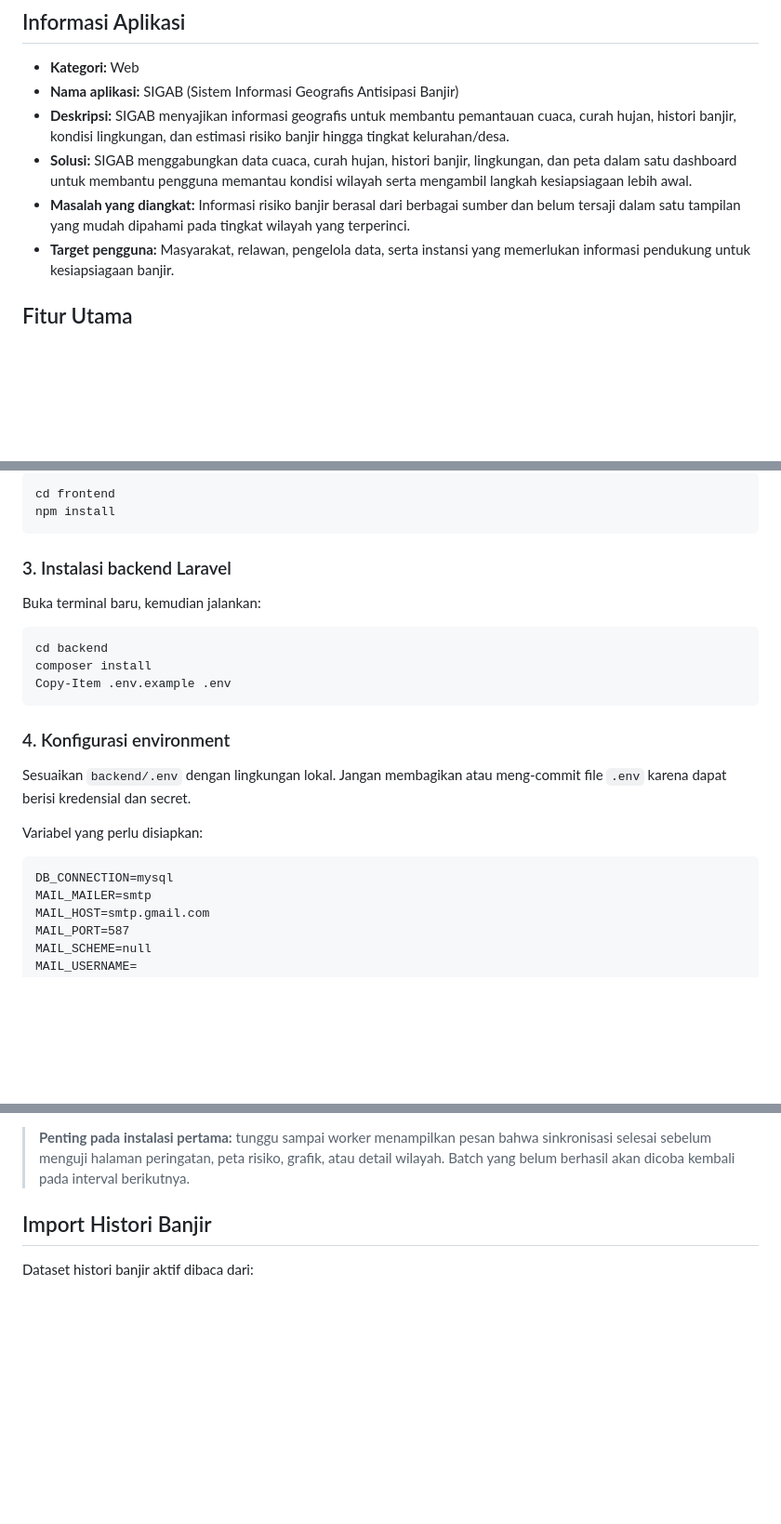
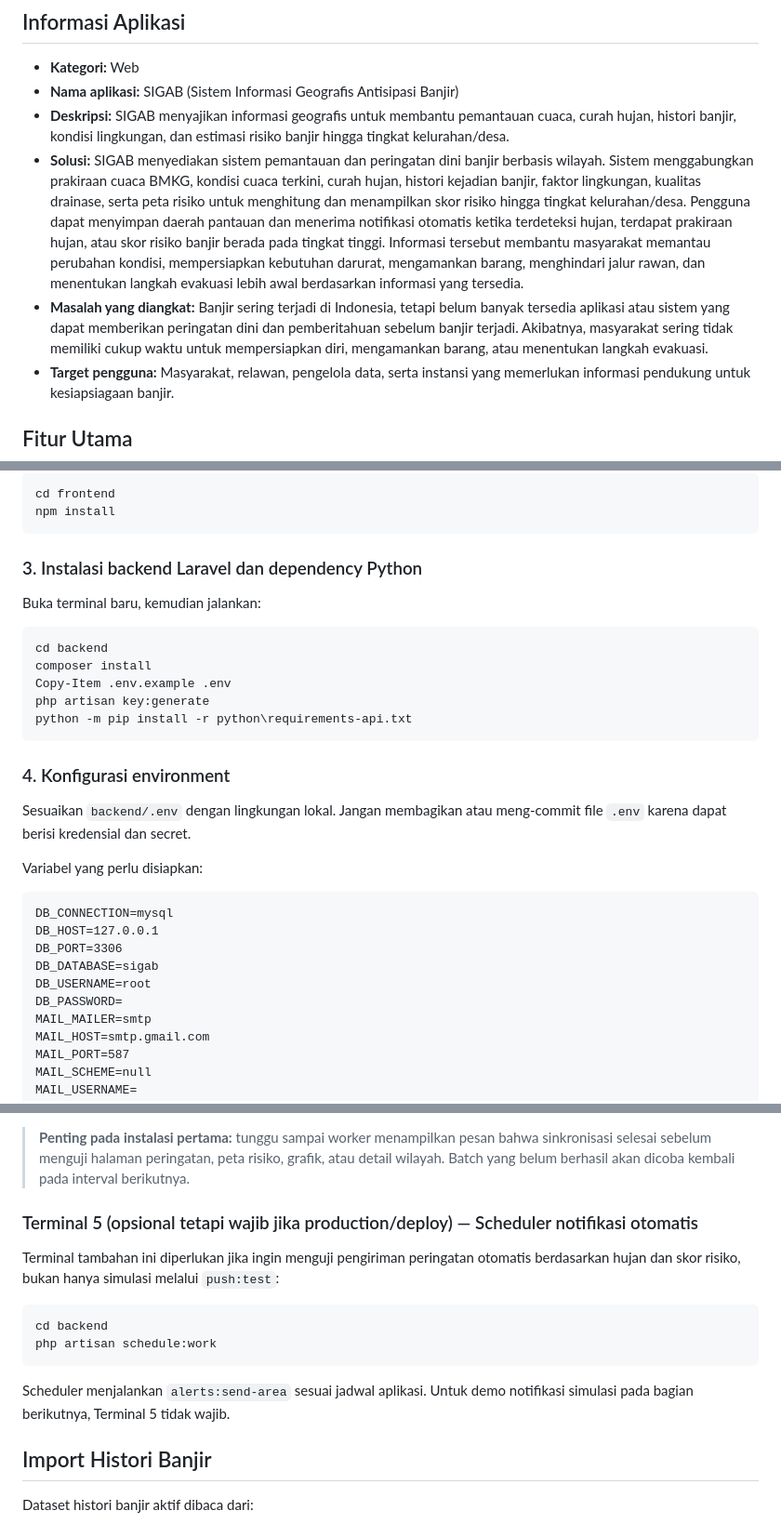
Before and after one commit to Ryan-Task/SIGAB, a Markdown page: README.md, 3 parts joined by grey strips. Shown at 93% size. Drawn GitHub-style; blank space fills up the shorter version.

Commit message:
final readme

````diff
--- a/README.md
+++ b/README.md
@@ -19,12 +19,21 @@
 - **Deskripsi:** SIGAB menyajikan informasi geografis untuk membantu pemantauan
   cuaca, curah hujan, histori banjir, kondisi lingkungan, dan estimasi risiko
   banjir hingga tingkat kelurahan/desa.
-- **Solusi:** SIGAB menggabungkan data cuaca, curah hujan, histori banjir,
-  lingkungan, dan peta dalam satu dashboard untuk membantu pengguna memantau
-  kondisi wilayah serta mengambil langkah kesiapsiagaan lebih awal.
-- **Masalah yang diangkat:** Informasi risiko banjir berasal dari berbagai
-  sumber dan belum tersaji dalam satu tampilan yang mudah dipahami pada tingkat
-  wilayah yang terperinci.
+- **Solusi:** SIGAB menyediakan sistem pemantauan dan peringatan dini banjir
+  berbasis wilayah. Sistem menggabungkan prakiraan cuaca BMKG, kondisi cuaca
+  terkini, curah hujan, histori kejadian banjir, faktor lingkungan, kualitas
+  drainase, serta peta risiko untuk menghitung dan menampilkan skor risiko
+  hingga tingkat kelurahan/desa. Pengguna dapat menyimpan daerah pantauan dan
+  menerima notifikasi otomatis ketika terdeteksi hujan, terdapat prakiraan
+  hujan, atau skor risiko banjir berada pada tingkat tinggi. Informasi tersebut
+  membantu masyarakat memantau perubahan kondisi, mempersiapkan kebutuhan
+  darurat, mengamankan barang, menghindari jalur rawan, dan menentukan langkah
+  evakuasi lebih awal berdasarkan informasi yang tersedia.
+- **Masalah yang diangkat:** Banjir sering terjadi di Indonesia, tetapi belum
+  banyak tersedia aplikasi atau sistem yang dapat memberikan peringatan dini
+  dan pemberitahuan sebelum banjir terjadi. Akibatnya, masyarakat sering tidak
+  memiliki cukup waktu untuk mempersiapkan diri, mengamankan barang, atau
+  menentukan langkah evakuasi.
 - **Target pengguna:** Masyarakat, relawan, pengelola data, serta instansi
   yang memerlukan informasi pendukung untuk kesiapsiagaan banjir.
 
@@ -154,7 +163,7 @@ cd frontend
 npm install
 ```
 
-### 3. Instalasi backend Laravel
+### 3. Instalasi backend Laravel dan dependency Python
 
 Buka terminal baru, kemudian jalankan:
 
@@ -162,8 +171,9 @@ Buka terminal baru, kemudian jalankan:
 cd backend
 composer install
 Copy-Item .env.example .env
+php artisan key:generate
+python -m pip install -r python\requirements-api.txt
 ```
-
 
 ### 4. Konfigurasi environment
 
@@ -174,6 +184,11 @@ Variabel yang perlu disiapkan:
 
 ```dotenv
 DB_CONNECTION=mysql
+DB_HOST=127.0.0.1
+DB_PORT=3306
+DB_DATABASE=sigab
+DB_USERNAME=root
+DB_PASSWORD=
 MAIL_MAILER=smtp
 MAIL_HOST=smtp.gmail.com
 MAIL_PORT=587
@@ -263,6 +290,20 @@ untuk menghentikannya.
 > bahwa sinkronisasi selesai sebelum menguji halaman peringatan, peta risiko,
 > grafik, atau detail wilayah. Batch yang belum berhasil akan dicoba kembali
 > pada interval berikutnya.
+
+### Terminal 5 (opsional tetapi wajib jika production/deploy) — Scheduler notifikasi otomatis
+
+Terminal tambahan ini diperlukan jika ingin menguji pengiriman peringatan
+otomatis berdasarkan hujan dan skor risiko, bukan hanya simulasi melalui
+`push:test`:
+
+```powershell
+cd backend
+php artisan schedule:work
+```
+
+Scheduler menjalankan `alerts:send-area` sesuai jadwal aplikasi. Untuk demo
+notifikasi simulasi pada bagian berikutnya, Terminal 5 tidak wajib.
 
 ## Import Histori Banjir
 
````
Also changed, not shown: other parts of README.md (+13 -1 lines).
